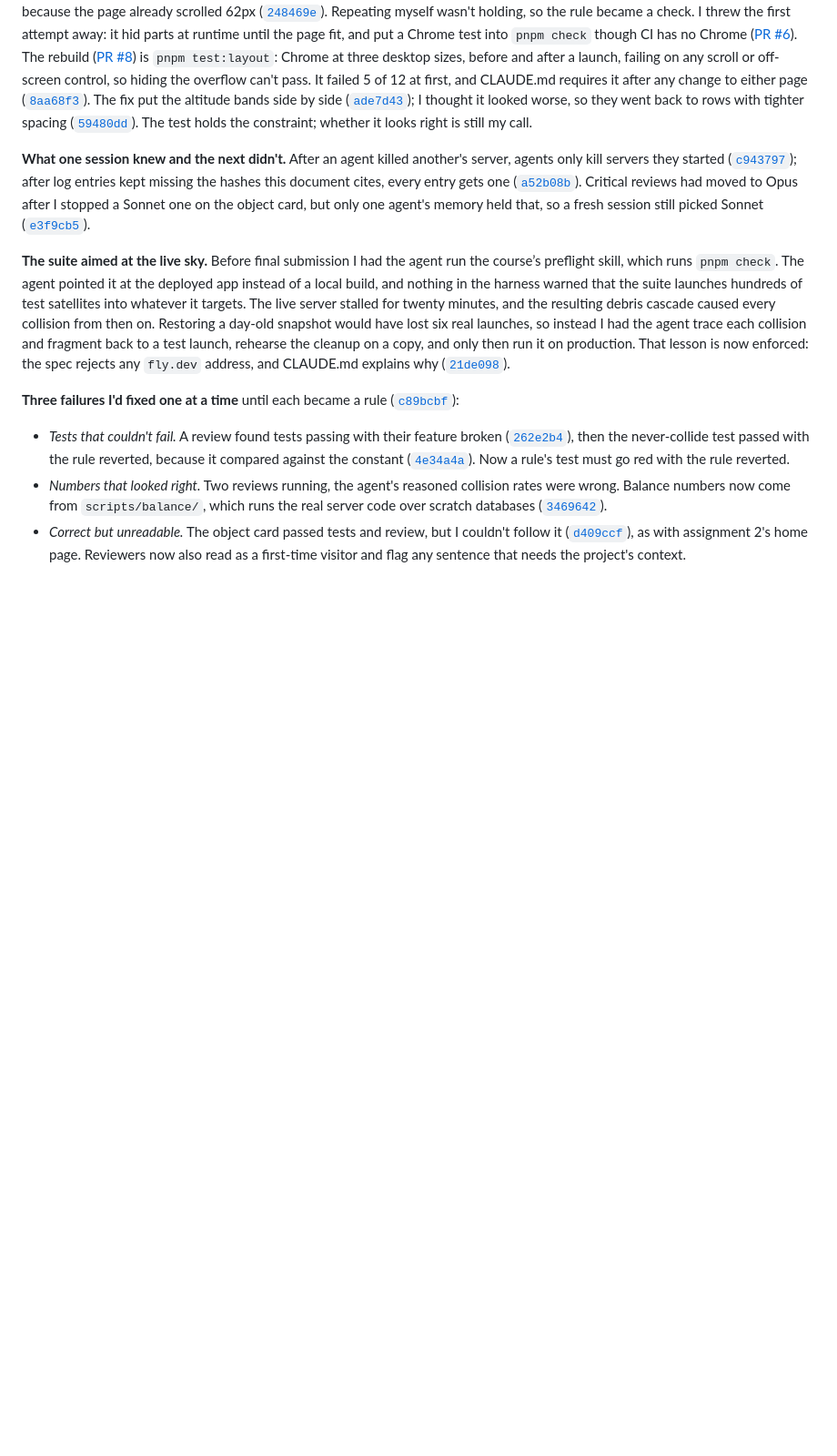
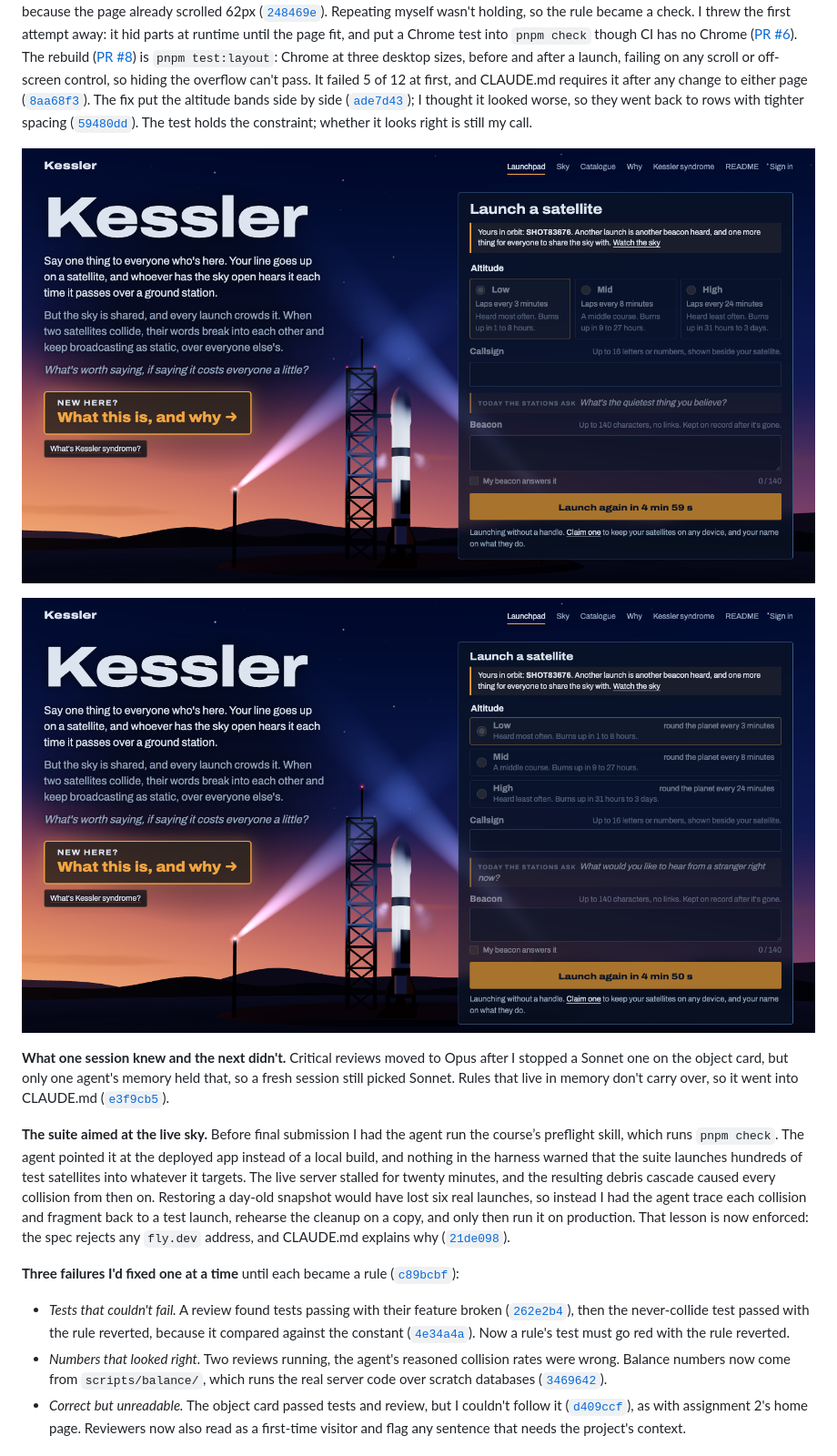
Before and after one commit to comp4020-agentic-coding-studio/comp4020-final-am167, a Markdown page: PROCESS.md, the part around one of its changes. Shown at 91% size. GitHub-like rendering; pictures changed too: notes/screenshots/2026-11-07-launchpad-bands-as-rows-59480dd.png (added); blank space fills up the shorter version.

Commit message:
Update PROCESS.md for clarity and add launchpad screenshots to explain issue

```diff
--- a/PROCESS.md
+++ b/PROCESS.md
@@ -61,15 +56,14 @@ I thought it looked worse, so they went back to rows with tighter spacing
 ([`59480dd`](https://github.com/comp4020-agentic-coding-studio/comp4020-final-am167/commit/59480dd)).
 The test holds the constraint; whether it looks right is still my call.
 
-**What one session knew and the next didn't.** After an agent killed
-another's server, agents only kill servers they started
-([`c943797`](https://github.com/comp4020-agentic-coding-studio/comp4020-final-am167/commit/c943797));
-after log entries kept missing the hashes this document cites, every entry
-gets one
-([`a52b08b`](https://github.com/comp4020-agentic-coding-studio/comp4020-final-am167/commit/a52b08b)).
-Critical reviews had moved to Opus after I stopped a Sonnet one on the object
-card, but only one agent's memory held that, so a fresh session still picked
-Sonnet
+![The launchpad at 1440x790 just after a launch, with the bands side by side: each note breaks mid-phrase, so the three read as ragged paragraphs rather than a choice](notes/screenshots/2026-10-08-launchpad-fits-1440x790.png)
+
+![The same screen after the bands went back to rows: one line per band, and it still fits](notes/screenshots/2026-11-07-launchpad-bands-as-rows-59480dd.png)
+
+**What one session knew and the next didn't.** Critical reviews moved to
+Opus after I stopped a Sonnet one on the object card, but only one agent's
+memory held that, so a fresh session still picked Sonnet. Rules that live in
+memory don't carry over, so it went into CLAUDE.md
 ([`e3f9cb5`](https://github.com/comp4020-agentic-coding-studio/comp4020-final-am167/commit/e3f9cb5)).
 
 **The suite aimed at the live sky.** Before final submission I had the agent
```
Also changed, not shown: other parts of PROCESS.md (+7 -12 lines).
